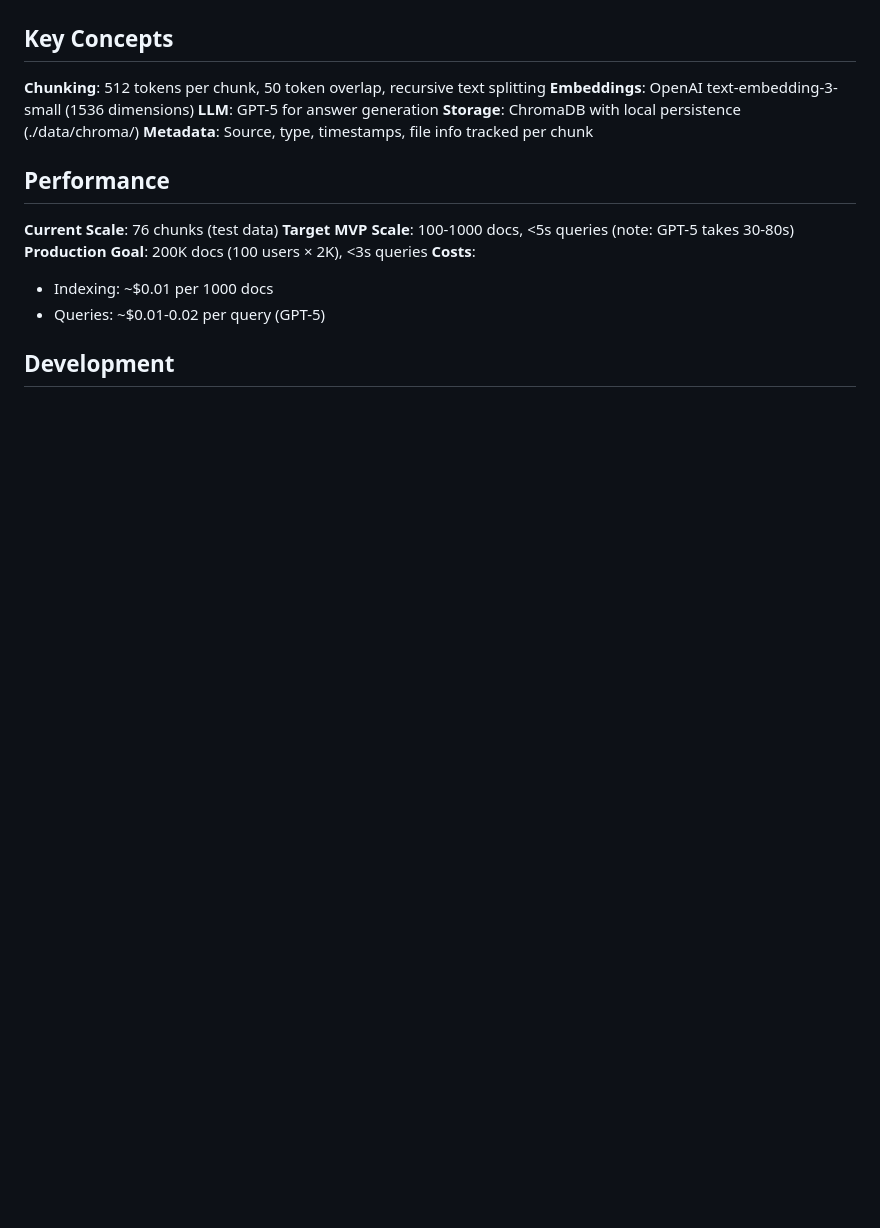
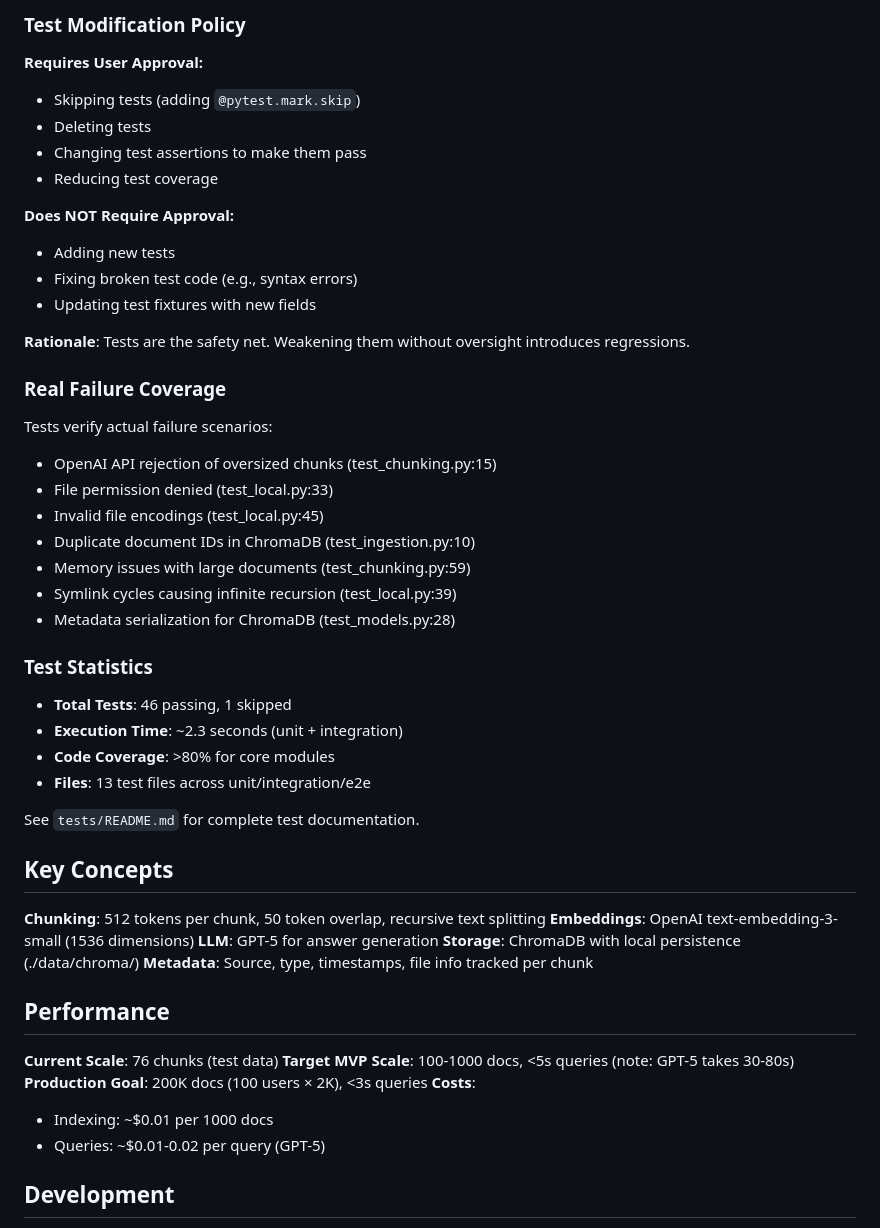
Before and after one commit to joostremijn/personal-rag, a Markdown page: CLAUDE.md, the part around one of its changes. Rendered like a GitHub page; blank space fills up the shorter version.

```diff
--- a/CLAUDE.md
+++ b/CLAUDE.md
@@ -294,3 +345,37 @@ See `tests/README.md` for details.
+### Test Modification Policy
+
+**Requires User Approval:**
+- Skipping tests (adding `@pytest.mark.skip`)
+- Deleting tests
+- Changing test assertions to make them pass
+- Reducing test coverage
+
+**Does NOT Require Approval:**
+- Adding new tests
+- Fixing broken test code (e.g., syntax errors)
+- Updating test fixtures with new fields
+
+**Rationale**: Tests are the safety net. Weakening them without oversight introduces regressions.
+
+### Real Failure Coverage
+
+Tests verify actual failure scenarios:
+- OpenAI API rejection of oversized chunks (test_chunking.py:15)
+- File permission denied (test_local.py:33)
+- Invalid file encodings (test_local.py:45)
+- Duplicate document IDs in ChromaDB (test_ingestion.py:10)
+- Memory issues with large documents (test_chunking.py:59)
+- Symlink cycles causing infinite recursion (test_local.py:39)
+- Metadata serialization for ChromaDB (test_models.py:28)
+
+### Test Statistics
+
+- **Total Tests**: 46 passing, 1 skipped
+- **Execution Time**: ~2.3 seconds (unit + integration)
+- **Code Coverage**: >80% for core modules
+- **Files**: 13 test files across unit/integration/e2e
+
+See `tests/README.md` for complete test documentation.
 
 ## Key Concepts
 
```
Also changed, not shown: other parts of CLAUDE.md (+60 -9 lines), README.md (+69 -2 lines).
